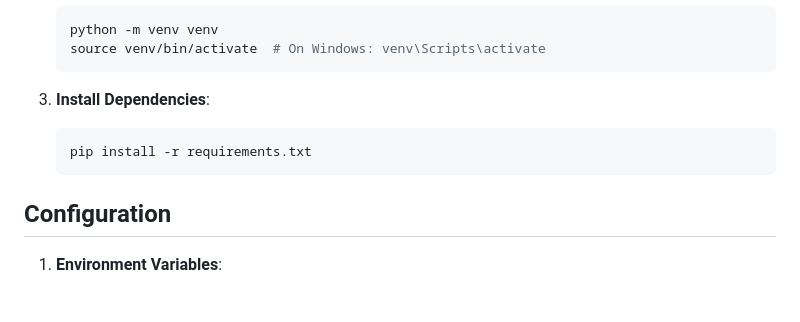
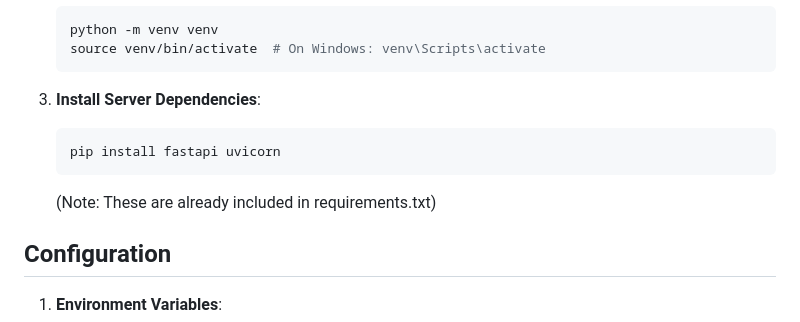
Before and after one commit to MadsDoodle/LangGraph-website-Agent-v0-base-, a Markdown page: README.md, the part around the change printed below. GitHub-like rendering; blank space fills up the shorter version.

````diff
--- a/README.md
+++ b/README.md
@@ -34,10 +34,11 @@ This modular design ensures a structured and iterative approach to web developme
    source venv/bin/activate  # On Windows: venv\Scripts\activate
    ```
 
-3. **Install Dependencies**:
+4. **Install Server Dependencies**:
    ```bash
-   pip install -r requirements.txt
+   pip install fastapi uvicorn
    ```
+   (Note: These are already included in requirements.txt)
 
 ## Configuration
 
````
Also changed, not shown: other parts of README.md (+28 -14 lines).
